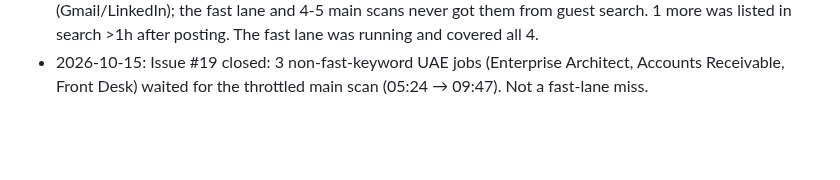
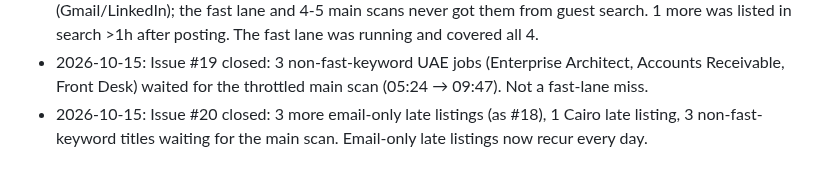
Before and after one commit to mohamedkhalaf0045-stack/job-alert, a Markdown page: docs/MEMORY.md, the part around the change. Rendered like a GitHub page; blank space fills up the shorter version.

Commit message:
docs: record gap-monitor issue #20 outcome
Co-Authored-By: Claude Opus 5.5 <noreply@anthropic.com>
Claude-Session: https://claude.ai/code/session_01JWRBn5FuXTbpR3vJDoXWgb

```diff
--- a/docs/MEMORY.md
+++ b/docs/MEMORY.md
@@ -118,3 +118,5 @@ Open questions to owner: PR per stage? Still use `linux/`, Railway (`railway.tom
   more was listed in search >1h after posting. The fast lane was running and covered all 4.
 - 2026-10-15: Issue #19 closed: 3 non-fast-keyword UAE jobs (Enterprise Architect, Accounts
   Receivable, Front Desk) waited for the throttled main scan (05:24 → 09:47). Not a fast-lane miss.
+- 2026-10-15: Issue #20 closed: 3 more email-only late listings (as #18), 1 Cairo late listing,
+  3 non-fast-keyword titles waiting for the main scan. Email-only late listings now recur every day.
```
